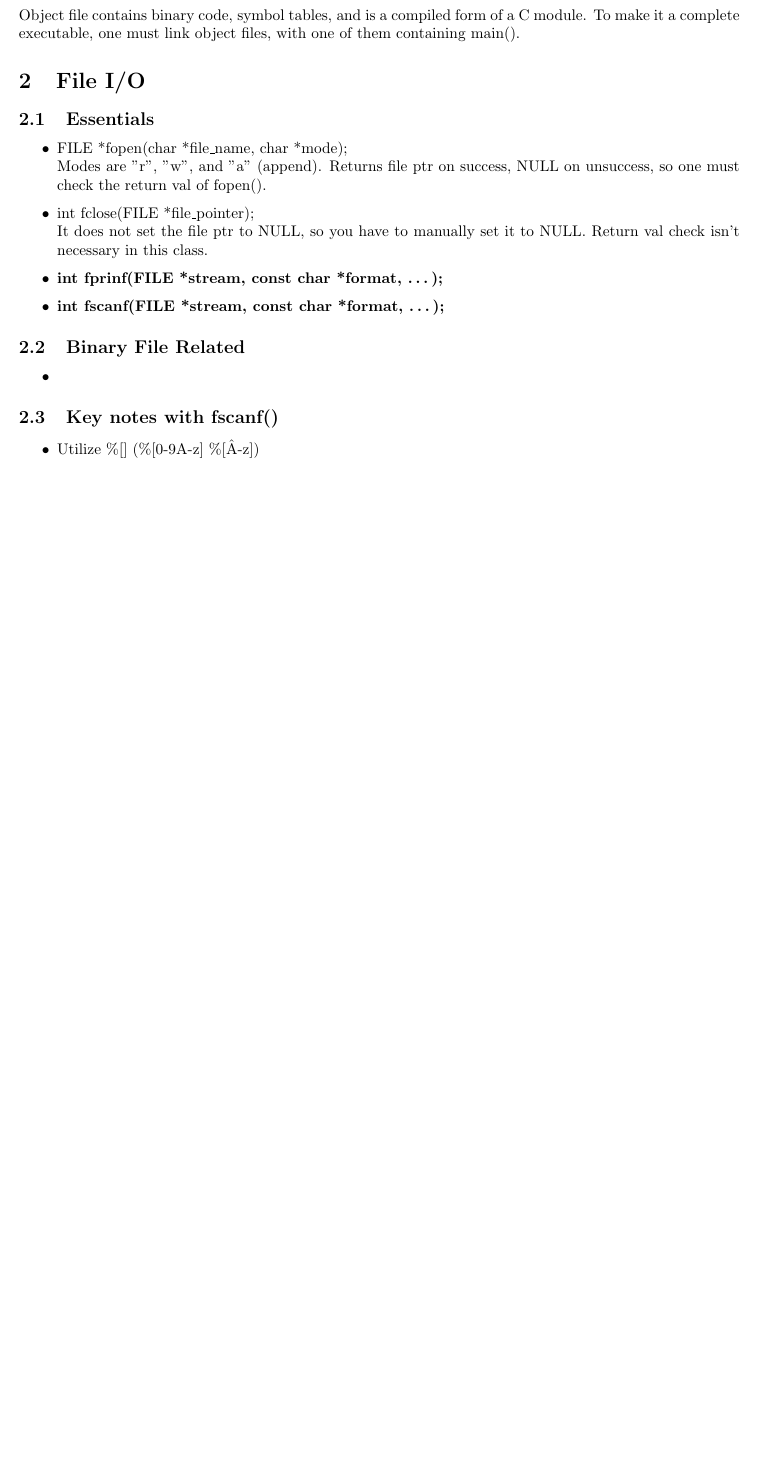
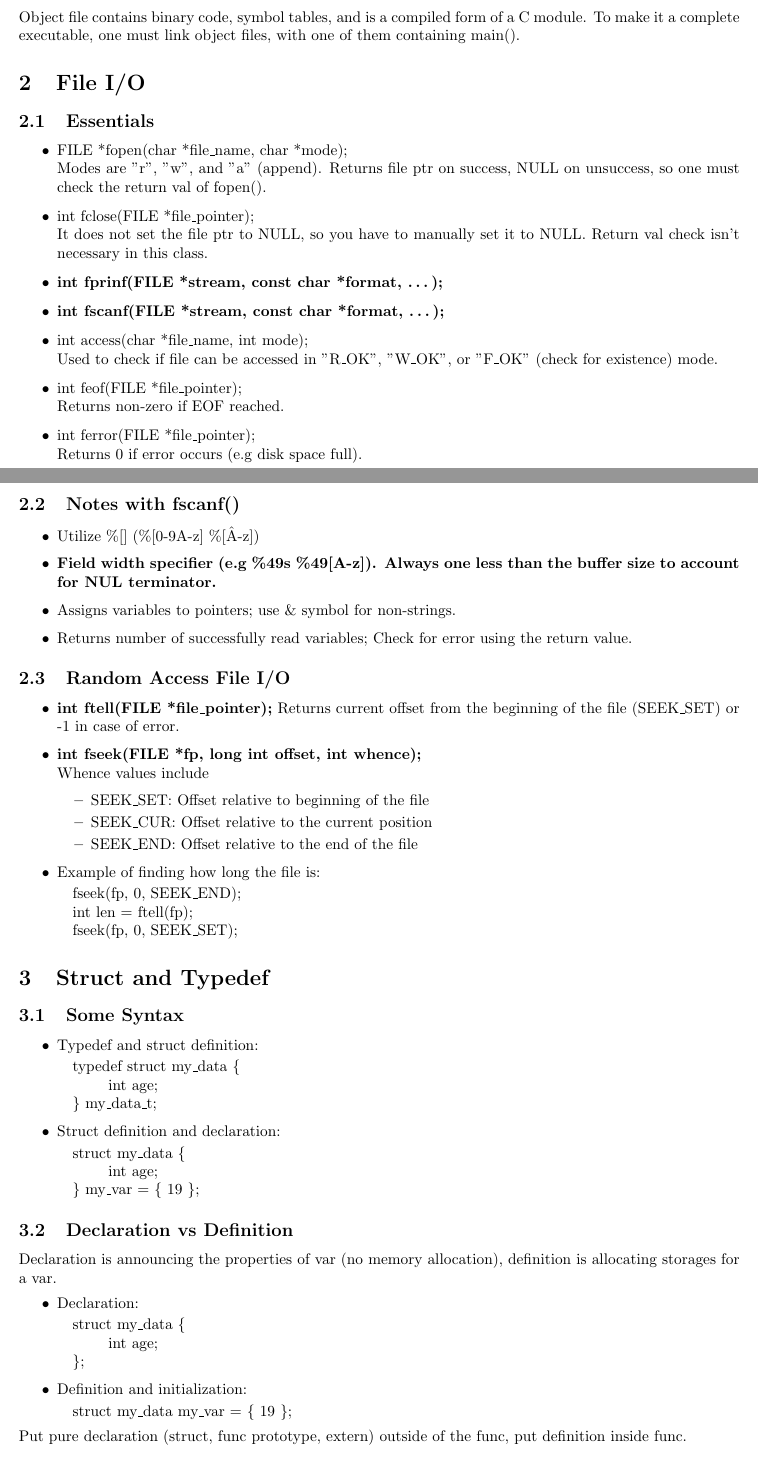
Before and after one commit to theopn/cs240-comprehensive-review, a LaTeX document (CS240_Comprehensive_Review.tex): part of the page before the commit and two parts of pages 1 and 2 of 2 after it, the two joined at a grey line, cut so that both start at the same text, the shorter picture padded with empty space. Compiled offline with pdfLaTeX.

Commit message:
Up to half of L6

```diff
--- a/CS240_Comprehensive_Review.tex
+++ b/CS240_Comprehensive_Review.tex
@@ -1,5 +1,6 @@
 \documentclass{article}
 \usepackage[utf8]{inputenc}
+\usepackage{algpseudocode}
 
 \topmargin=-0.45in
 \evensidemargin=0in
@@ -41,12 +45,18 @@ To make it a complete executable, one must link object files, with one of them c
     It does not set the file ptr to NULL, so you have to manually set it to NULL. Return val check isn't necessary in this class.
     \item \textbf{int fprinf(FILE *stream, const char *format, \dots);}
     \item \textbf{int fscanf(FILE *stream, const char *format, \dots);}
+    \item int access(char *file\_name, int mode);\\
+    Used to check if file can be accessed in "R\_OK", "W\_OK", or "F\_OK" (check for existence) mode.
+    \item int feof(FILE *file\_pointer);\\
+    Returns non-zero if EOF reached.
+    \item int ferror(FILE *file\_pointer);\\
+    Returns 0 if error occurs (e.g disk space full).
 \end{itemize}
-\subsection{Binary File Related}
-\begin{itemize}
-    \item
-\end{itemize}
-\subsection{Key notes with fscanf()}
+
+\subsection{Notes with fscanf()}
 \begin{itemize}
     \item Utilize \%[] (\%[0-9A-z] \%[\^A-z])
+    \item \textbf{Field width specifier (e.g \%49s \%49[A-z]). Always one less than the buffer size to account for NUL terminator.}
+    \item Assigns variables to pointers; use \& symbol for non-strings.
+    \item Returns number of successfully read variables; Check for error using the return value.
 \end{itemize}
@@ -54,3 +63,57 @@ To make it a complete executable, one must link object files, with one of them c
 
+\subsection{Random Access File I/O}
+\begin{itemize}
+    \item \textbf{int ftell(FILE *file\_pointer);}
+    Returns current offset from the beginning of the file (SEEK\_SET) or -1 in case of error.
+    \item \textbf{int fseek(FILE *fp, long int offset, int whence);}\\
+    Whence values include
+    \begin{itemize}
+        \item SEEK\_SET: Offset relative to beginning of the file
+        \item SEEK\_CUR: Offset relative to the current position
+        \item SEEK\_END: Offset relative to the end of the file
+    \end{itemize}
+    \item Example of finding how long the file is:
+    \begin{algorithmic}
+        \item fseek(fp, 0, SEEK\_END);
+        \item int len = ftell(fp);
+        \item fseek(fp, 0, SEEK\_SET);
+    \end{algorithmic}
+\end{itemize}
+
+\section{Struct and Typedef}
+
+\subsection{Some Syntax}
+\begin{itemize}
+    \item Typedef and struct definition:
+    \begin{algorithmic}
+        \item typedef struct my\_data \{\\
+            $\indent$ int age;\\
+        \} my\_data\_t;
+    \end{algorithmic}
+    \item Struct definition and declaration:
+    \begin{algorithmic}
+        \item struct my\_data \{\\
+            $\indent$ int age;\\
+        \} my\_var = \{ 19 \};
+    \end{algorithmic}
+\end{itemize}
+
+\subsection{Declaration vs Definition}
+Declaration is announcing the properties of var (no memory allocation), definition is allocating storages for a var.
+\begin{itemize}
+    \item Declaration:
+    \begin{algorithmic}
+        \item struct my\_data \{\\
+            $\indent$ int age;\\
+        \};
+    \end{algorithmic}
+    \item Definition and initialization:
+    \begin{algorithmic}
+        \item struct my\_data my\_var = \{ 19 \};
+    \end{algorithmic}
+\end{itemize}
+Put pure declaration (struct, func prototype, extern) outside of the func, put definition inside func.
+
+\subsection{Arrays in Struct}
 
 \end{document}
```
Also changed, not shown: CS240_Comprehensive_Review.pdf, CS240_Comprehensive_Review.tex (4 more changed lines).
